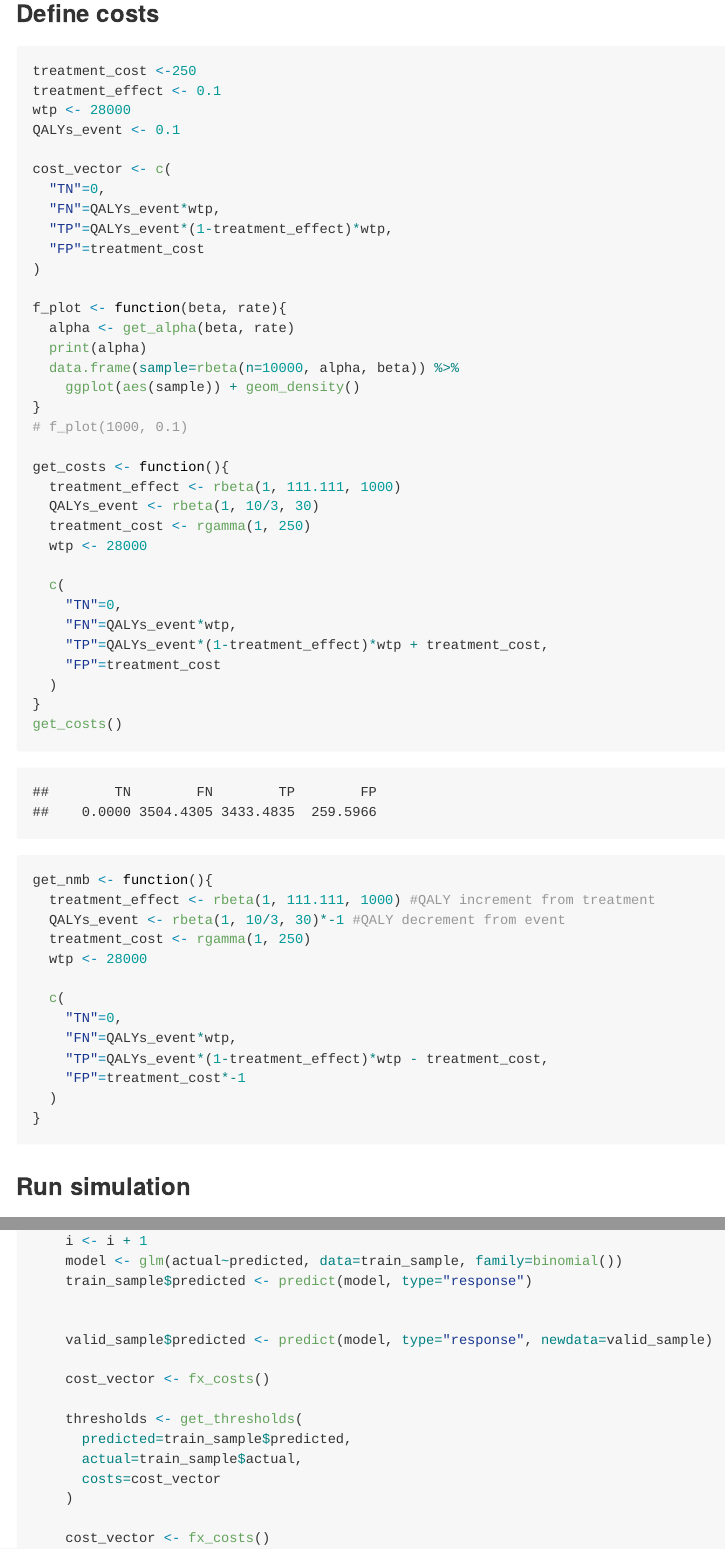
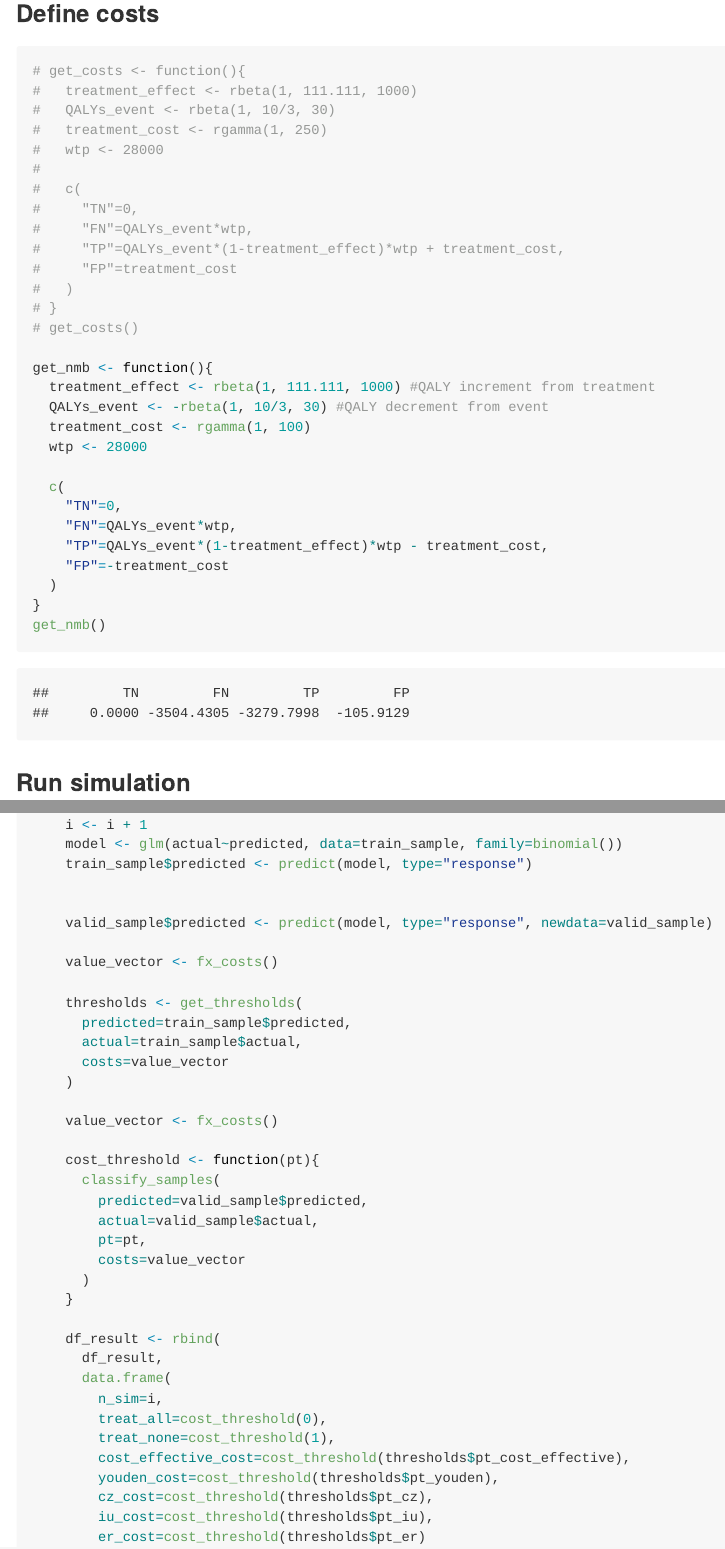
Before and after one commit to RWParsons/cost-effective-cpms, an R Markdown document (experiment_1.Rmd): the page in a window 1100 px wide, from 760 px down, and a second part further down, joined at a grey line. The pictures show the output file experiment_1.md that the author committed with the source, drawn offline in the style of GitHub; long lines of code are wrapped.

Commit message:
change objective to be maximising nmb rather than minimising cost

````diff
--- a/experiment_1.Rmd
+++ b/experiment_1.Rmd
@@ -34,54 +46,36 @@ Question: What are the differences in NMB between models where the Probability t
 ### Define costs
 ```{r}
-treatment_cost <-250
-treatment_effect <- 0.1
-wtp <- 28000
-QALYs_event <- 0.1
 
-cost_vector <- c(
-  "TN"=0,
-  "FN"=QALYs_event*wtp,
-  "TP"=QALYs_event*(1-treatment_effect)*wtp,
-  "FP"=treatment_cost
-)
-
-f_plot <- function(beta, rate){
-  alpha <- get_alpha(beta, rate)
-  print(alpha)
-  data.frame(sample=rbeta(n=10000, alpha, beta)) %>%
-    ggplot(aes(sample)) + geom_density()
-}
-# f_plot(1000, 0.1)
-
-get_costs <- function(){
-  treatment_effect <- rbeta(1, 111.111, 1000)
-  QALYs_event <- rbeta(1, 10/3, 30)
-  treatment_cost <- rgamma(1, 250)
-  wtp <- 28000
-
-  c(
-    "TN"=0,
-    "FN"=QALYs_event*wtp,
-    "TP"=QALYs_event*(1-treatment_effect)*wtp + treatment_cost,
-    "FP"=treatment_cost
-  )
-}
-get_costs()
+# get_costs <- function(){
+#   treatment_effect <- rbeta(1, 111.111, 1000)
+#   QALYs_event <- rbeta(1, 10/3, 30)
+#   treatment_cost <- rgamma(1, 250)
+#   wtp <- 28000
+#
+#   c(
+#     "TN"=0,
+#     "FN"=QALYs_event*wtp,
+#     "TP"=QALYs_event*(1-treatment_effect)*wtp + treatment_cost,
+#     "FP"=treatment_cost
+#   )
+# }
+# get_costs()
 
 get_nmb <- function(){
   treatment_effect <- rbeta(1, 111.111, 1000) #QALY increment from treatment
-  QALYs_event <- rbeta(1, 10/3, 30)*-1 #QALY decrement from event
-  treatment_cost <- rgamma(1, 250)
+  QALYs_event <- -rbeta(1, 10/3, 30) #QALY decrement from event
+  treatment_cost <- rgamma(1, 100)
   wtp <- 28000
 
   c(
     "TN"=0,
     "FN"=QALYs_event*wtp,
     "TP"=QALYs_event*(1-treatment_effect)*wtp - treatment_cost,
-    "FP"=treatment_cost*-1
+    "FP"=-treatment_cost
   )
 }
 get_nmb()
+
 ```
 
 
@@ -106,22 +100,22 @@ do_simulation <- function(sample_size, n_sims, n_valid, sim_auc, event_rate, fx_
 
     valid_sample$predicted <- predict(model, type="response", newdata=valid_sample)
 
-    cost_vector <- fx_costs()
+    value_vector <- fx_costs()
 
     thresholds <- get_thresholds(
       predicted=train_sample$predicted,
       actual=train_sample$actual,
-      costs=cost_vector
+      costs=value_vector
     )
 
-    cost_vector <- fx_costs()
+    value_vector <- fx_costs()
 
     cost_threshold <- function(pt){
       classify_samples(
         predicted=valid_sample$predicted,
         actual=valid_sample$actual,
         pt=pt,
-        costs=cost_vector
+        costs=value_vector
       )
     }
 
````
Also changed, not shown: src/utils.R (+1 -1 lines), experiment_1.md, experiment_1_files/figure-gfm/unnamed-chunk-1-1.png (added), experiment_1_files/figure-gfm/unnamed-chunk-3-1.png, experiment_1_files/figure-gfm/unnamed-chunk-4-1.png, experiment_1.Rmd (19 more changed lines).
